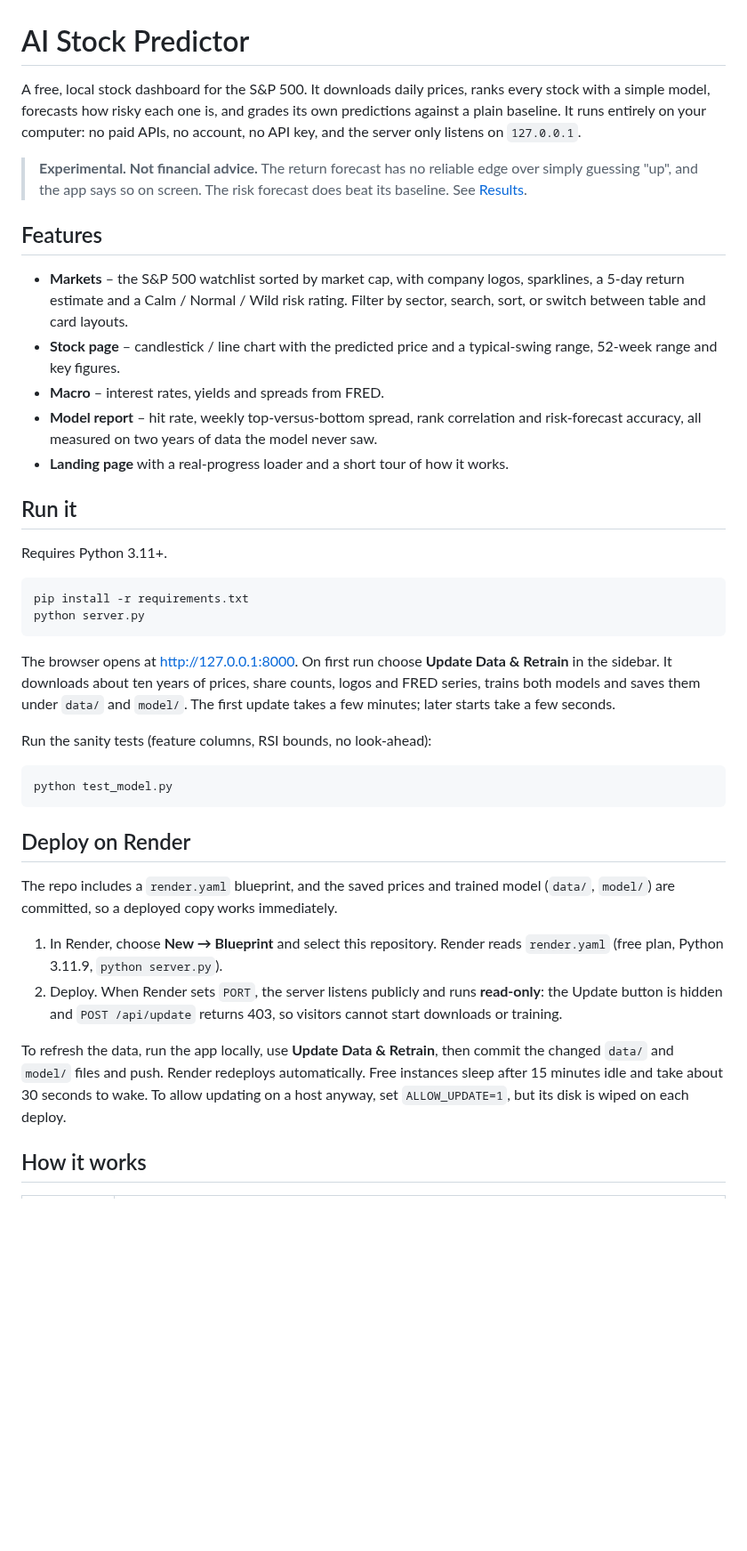
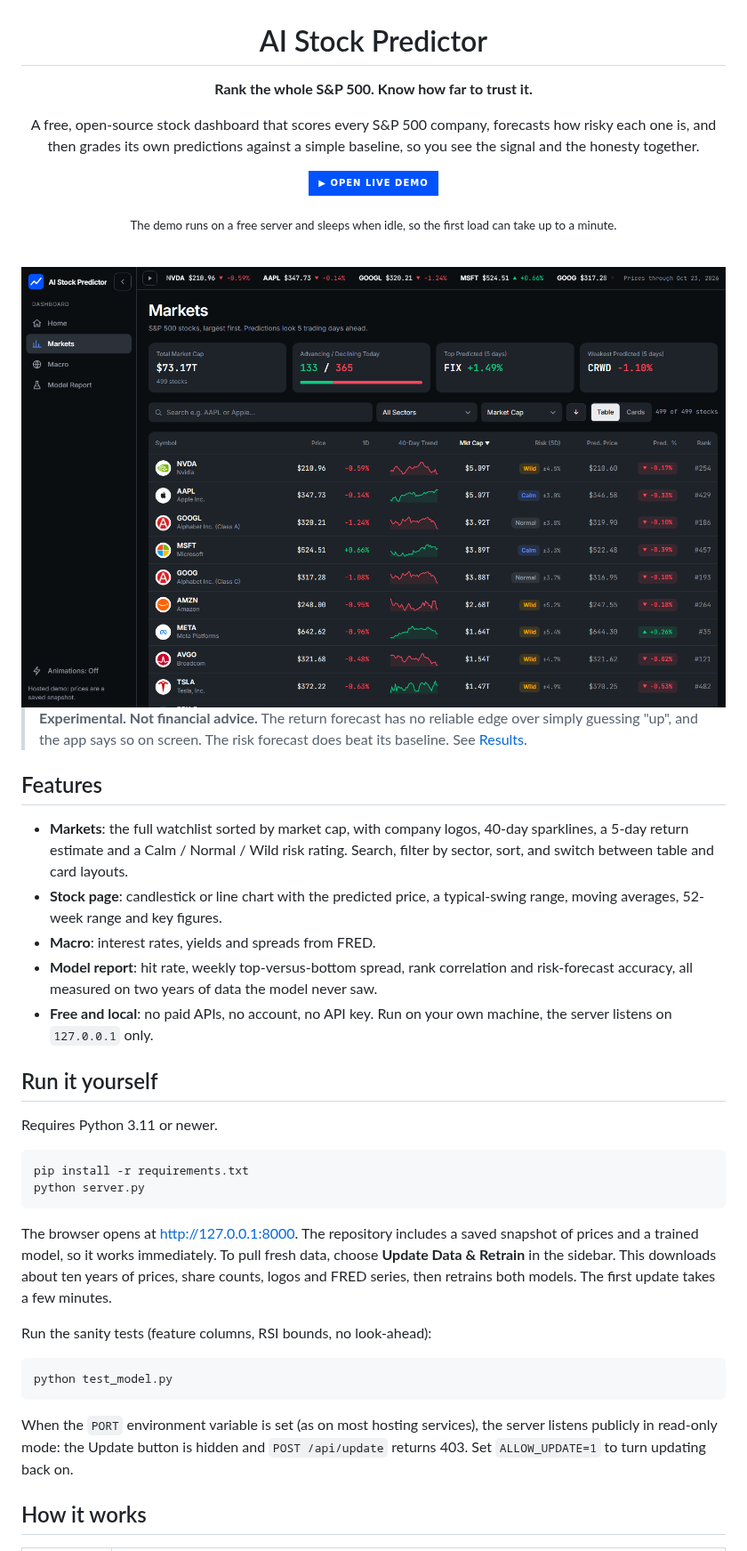
Before and after one commit to mano000may/Hackathon-Project, a Markdown page: README.md, the part around one of its changes. Shown at 89% size. Rendered like a GitHub page; pictures changed too: docs/dashboard.png (added); badges without logos; blank space fills up the shorter version.

Commit message:
Rewrite README, add MIT license, live demo button and screenshot
Co-Authored-By: Claude Sonnet 5.5 <noreply@anthropic.com>

````diff
--- a/README.md
+++ b/README.md
@@ -1,27 +3,39 @@
 # AI Stock Predictor
 
-A free, local stock dashboard for the S&P 500. It downloads daily prices, ranks every stock with a simple model, forecasts how risky each one is, and grades its own predictions against a plain baseline. It runs entirely on your computer: no paid APIs, no account, no API key, and the server only listens on `127.0.0.1`.
+**Rank the whole S&P 500. Know how far to trust it.**
+
+A free, open-source stock dashboard that scores every S&P 500 company, forecasts how risky each one is, and then grades its own predictions against a simple baseline, so you see the signal and the honesty together.
+
+<a href="https://ai-stock-predictor-nuj6.onrender.com/"><img src="https://img.shields.io/badge/%E2%96%B6%20Open%20Live%20Demo-0052FF?style=for-the-badge&labelColor=0052FF" alt="Open Live Demo" height="44"></a>
+
+<sub>The demo runs on a free server and sleeps when idle, so the first load can take up to a minute.</sub>
+
+<br>
+
+<img src="docs/dashboard.png" alt="The Markets page: S&P 500 stocks with logos, trend sparklines, risk ratings and predicted prices" width="900">
+
+</div>
 
 > **Experimental. Not financial advice.** The return forecast has no reliable edge over simply guessing "up", and the app says so on screen. The risk forecast does beat its baseline. See [Results](#results).
 
 ## Features
 
-- **Markets** – the S&P 500 watchlist sorted by market cap, with company logos, sparklines, a 5-day return estimate and a Calm / Normal / Wild risk rating. Filter by sector, search, sort, or switch between table and card layouts.
-- **Stock page** – candlestick / line chart with the predicted price and a typical-swing range, 52-week range and key figures.
-- **Macro** – interest rates, yields and spreads from FRED.
-- **Model report** – hit rate, weekly top-versus-bottom spread, rank correlation and risk-forecast accuracy, all measured on two years of data the model never saw.
-- **Landing page** with a real-progress loader and a short tour of how it works.
+- **Markets**: the full watchlist sorted by market cap, with company logos, 40-day sparklines, a 5-day return estimate and a Calm / Normal / Wild risk rating. Search, filter by sector, sort, and switch between table and card layouts.
+- **Stock page**: candlestick or line chart with the predicted price, a typical-swing range, moving averages, 52-week range and key figures.
+- **Macro**: interest rates, yields and spreads from FRED.
+- **Model report**: hit rate, weekly top-versus-bottom spread, rank correlation and risk-forecast accuracy, all measured on two years of data the model never saw.
+- **Free and local**: no paid APIs, no account, no API key. Run on your own machine, the server listens on `127.0.0.1` only.
 
-## Run it
+## Run it yourself
 
-Requires Python 3.11+.
+Requires Python 3.11 or newer.
 
 ```bash
 pip install -r requirements.txt
 python server.py
 ```
 
-The browser opens at <http://127.0.0.1:8000>. On first run choose **Update Data & Retrain** in the sidebar. It downloads about ten years of prices, share counts, logos and FRED series, trains both models and saves them under `data/` and `model/`. The first update takes a few minutes; later starts take a few seconds.
+The browser opens at <http://127.0.0.1:8000>. The repository includes a saved snapshot of prices and a trained model, so it works immediately. To pull fresh data, choose **Update Data & Retrain** in the sidebar. This downloads about ten years of prices, share counts, logos and FRED series, then retrains both models. The first update takes a few minutes.
 
 Run the sanity tests (feature columns, RSI bounds, no look-ahead):
 
@@ -29,14 +43,7 @@ Run the sanity tests (feature columns, RSI bounds, no look-ahead):
 python test_model.py
 ```
 
-## Deploy on Render
-
-The repo includes a `render.yaml` blueprint, and the saved prices and trained model (`data/`, `model/`) are committed, so a deployed copy works immediately.
-
-1. In Render, choose **New → Blueprint** and select this repository. Render reads `render.yaml` (free plan, Python 3.11.9, `python server.py`).
-2. Deploy. When Render sets `PORT`, the server listens publicly and runs **read-only**: the Update button is hidden and `POST /api/update` returns 403, so visitors cannot start downloads or training.
-
-To refresh the data, run the app locally, use **Update Data & Retrain**, then commit the changed `data/` and `model/` files and push. Render redeploys automatically. Free instances sleep after 15 minutes idle and take about 30 seconds to wake. To allow updating on a host anyway, set `ALLOW_UPDATE=1`, but its disk is wiped on each deploy.
+When the `PORT` environment variable is set (as on most hosting services), the server listens publicly in read-only mode: the Update button is hidden and `POST /api/update` returns 403. Set `ALLOW_UPDATE=1` to turn updating back on.
 
 ## How it works
 
````
Also changed, not shown: other parts of README.md (+15 -10 lines), 1 other file.
